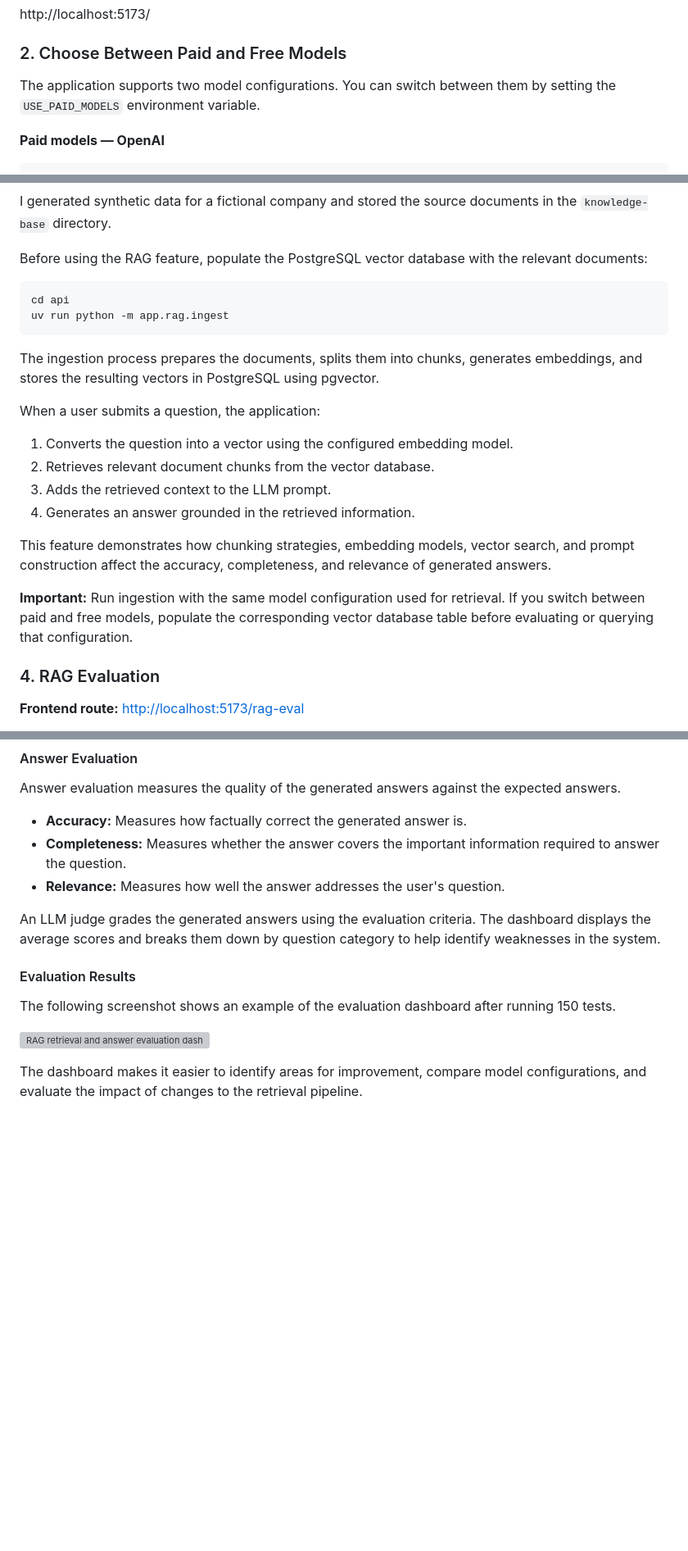
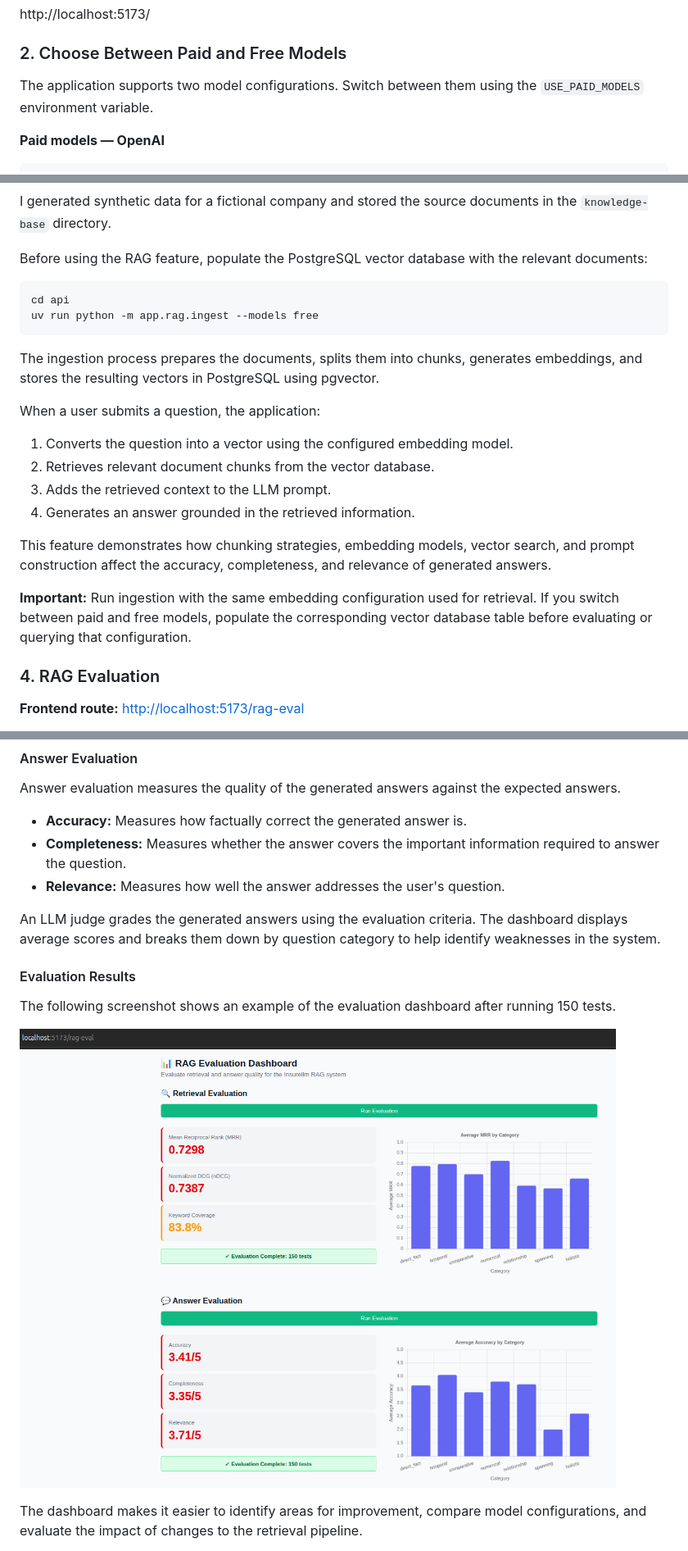
Before and after one commit to hassanfarahani/simple-llm-multimodal-assistant, a Markdown page: README.md, 3 parts joined by grey strips. Shown at 82% size. GitHub-like rendering; pictures changed too: image-3.png (added); blank space fills up the shorter version; grey boxes are pictures that could not be loaded.

````diff
--- a/README.md
+++ b/README.md
@@ -33,7 +33,7 @@ http://localhost:5173/
 
 ### 2. Choose Between Paid and Free Models
 
-The application supports two model configurations. You can switch between them by setting the `USE_PAID_MODELS` environment variable.
+The application supports two model configurations. Switch between them using the `USE_PAID_MODELS` environment variable.
 
 **Paid models — OpenAI**
 
@@ -120,7 +187,7 @@ Before using the RAG feature, populate the PostgreSQL vector database with the r
 
 ```bash
 cd api
-uv run python -m app.rag.ingest
+uv run python -m app.rag.ingest --models free
 ```
 
 The ingestion process prepares the documents, splits them into chunks, generates embeddings, and stores the resulting vectors in PostgreSQL using pgvector.
@@ -134,7 +201,7 @@ When a user submits a question, the application:
 
 This feature demonstrates how chunking strategies, embedding models, vector search, and prompt construction affect the accuracy, completeness, and relevance of generated answers.
 
-**Important:** Run ingestion with the same model configuration used for retrieval. If you switch between paid and free models, populate the corresponding vector database table before evaluating or querying that configuration.
+**Important:** Run ingestion with the same embedding configuration used for retrieval. If you switch between paid and free models, populate the corresponding vector database table before evaluating or querying that configuration.
 
 ### 4. RAG Evaluation
 
@@ -164,13 +231,13 @@ Answer evaluation measures the quality of the generated answers against the expe
 - **Completeness:** Measures whether the answer covers the important information required to answer the question.
 - **Relevance:** Measures how well the answer addresses the user's question.
 
-An LLM judge grades the generated answers using the evaluation criteria. The dashboard displays the average scores and breaks them down by question category to help identify weaknesses in the system.
+An LLM judge grades the generated answers using the evaluation criteria. The dashboard displays average scores and breaks them down by question category to help identify weaknesses in the system.
 
 #### Evaluation Results
 
 The following screenshot shows an example of the evaluation dashboard after running 150 tests.
 
-![RAG retrieval and answer evaluation dashboard](images/rag-eval.png)
+![alt text](image-3.png)
 
 The dashboard makes it easier to identify areas for improvement, compare model configurations, and evaluate the impact of changes to the retrieval pipeline.
 
````
Also changed, not shown: other parts of README.md (+71 -3 lines), image-2.png (added).
